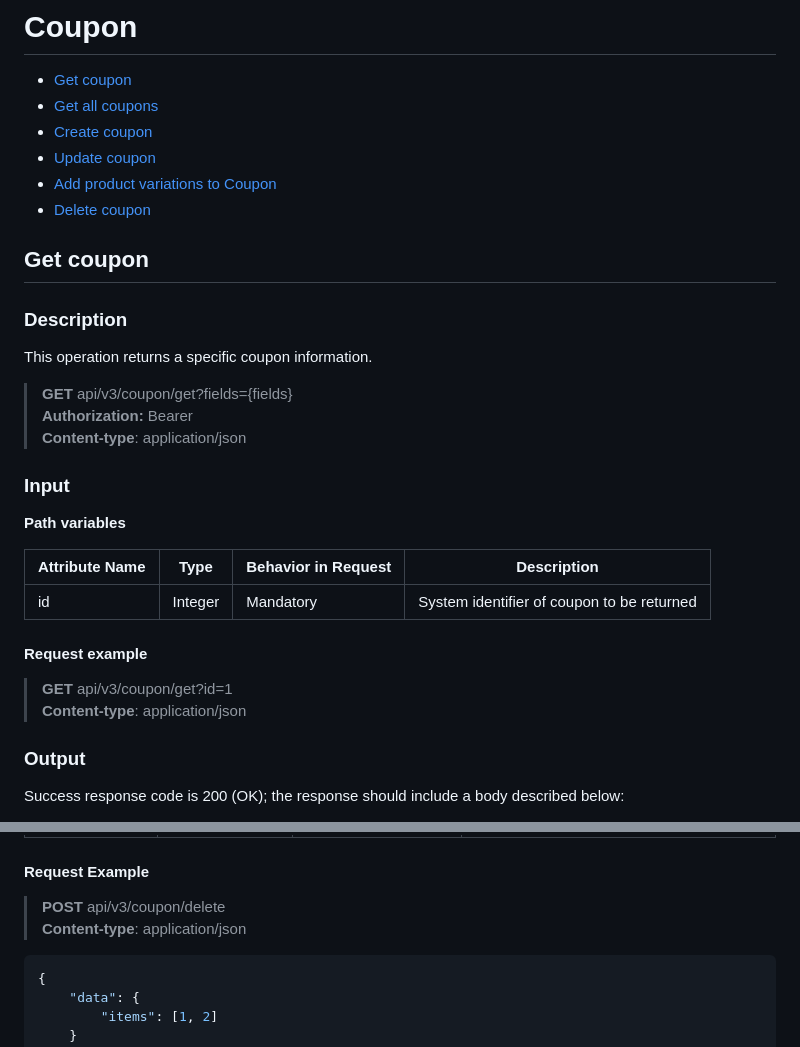
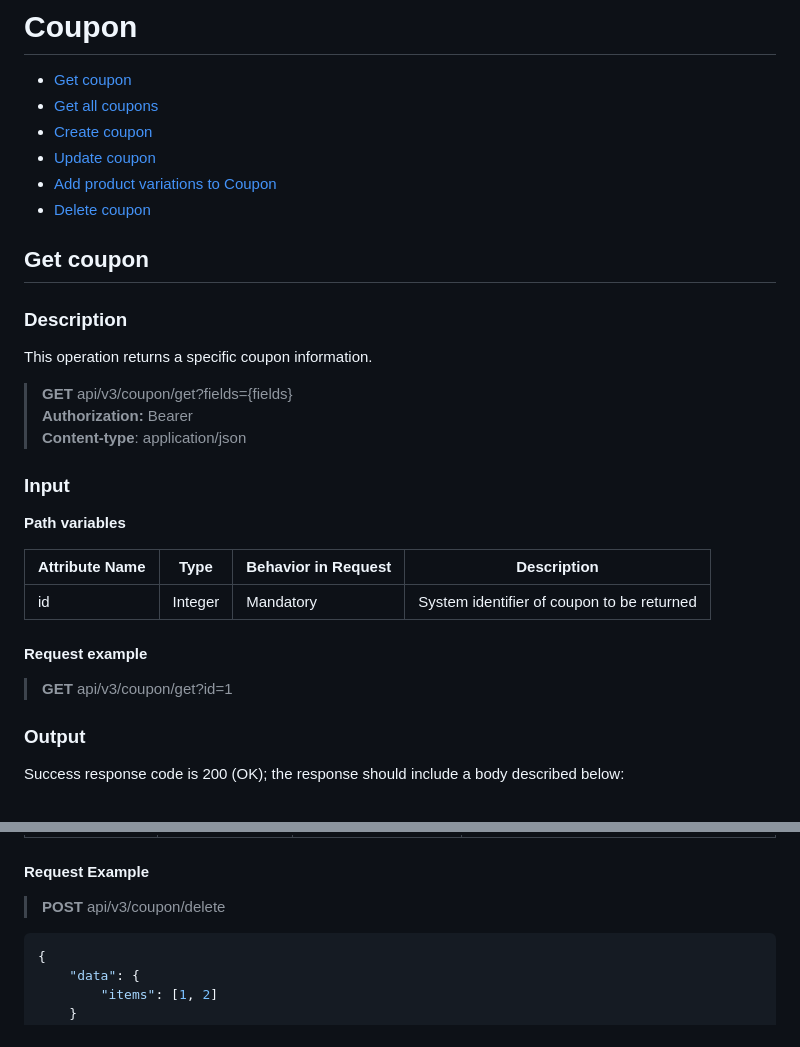
Before and after one commit to mashafam/ae-api, a Markdown page: coupon-api.md, 2 parts joined by grey strips. Rendered like a GitHub page.

````diff
--- a/coupon-api.md
+++ b/coupon-api.md
@@ -17,7 +17,6 @@ This operation returns a specific coupon information.
 > **Authorization:** Bearer<br/>
 > **Content-type**: application/json
 
-
 ### Input
 
 **Path variables**
@@ -28,8 +27,7 @@ This operation returns a specific coupon information.
 
 #### Request example
 
-> **GET** api/v3/coupon/get?id=1<br/>
-> **Content-type**: application/json
+> **GET** api/v3/coupon/get?id=1
 
 ### Output
 
@@ -353,8 +351,7 @@ This operation provides deletion of existing coupon.
 
 #### Request Example
 
-> **POST** api/v3/coupon/delete<br/>
-> **Content-type**: application/json
+> **POST** api/v3/coupon/delete
 
 ```json
 {
````
Also changed, not shown: other parts of coupon-api.md (+10 -10 lines), customer-api.md (added, +410 -0 lines), promo-api.md (added, +101 -0 lines).
